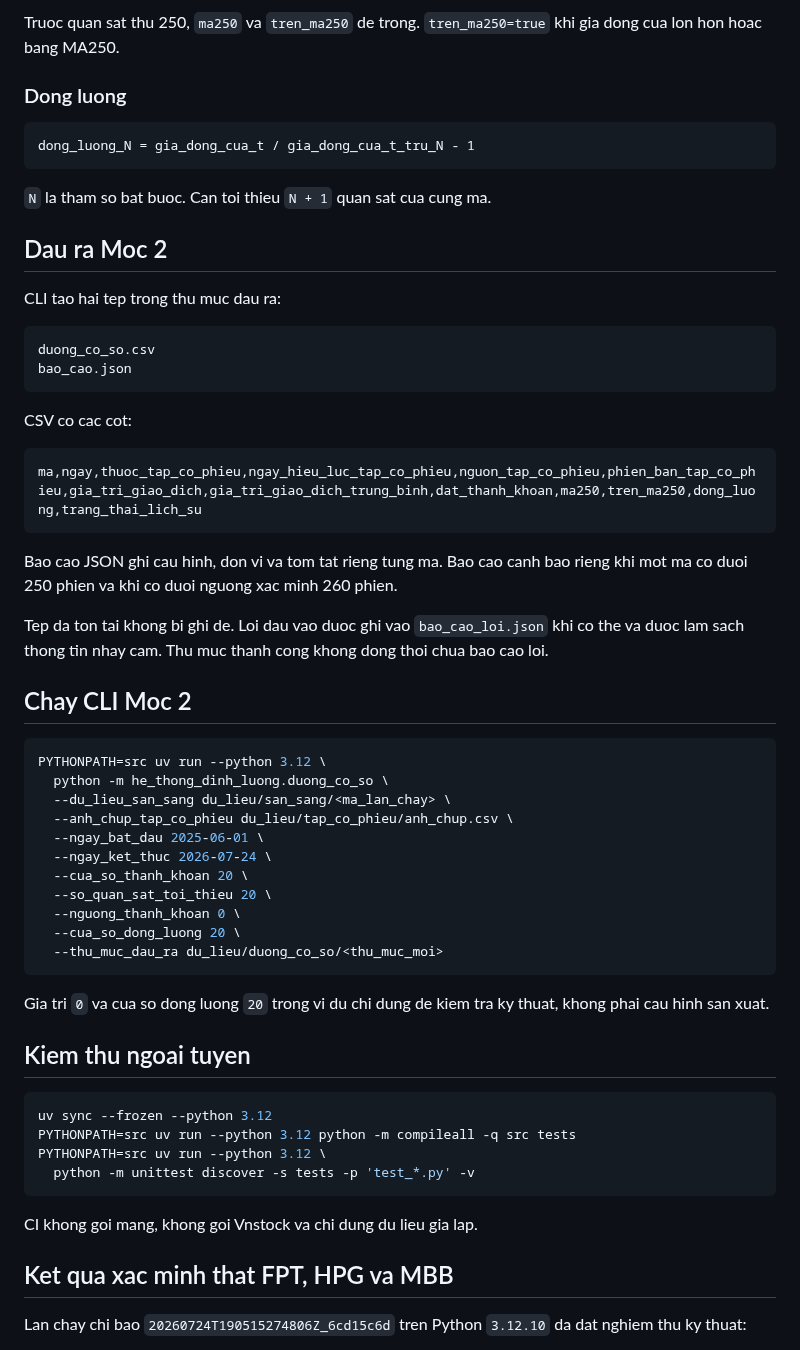
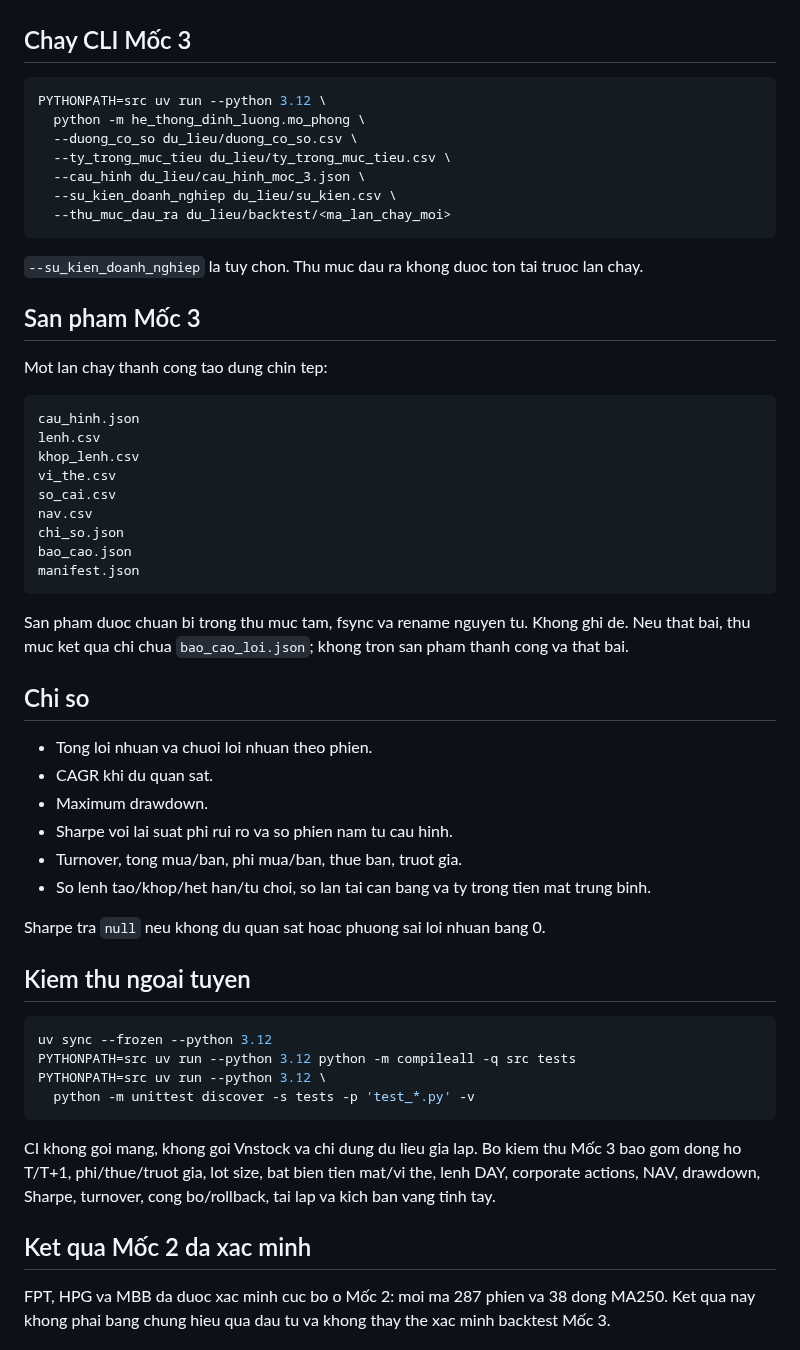
Before and after one commit to Tienkhoaa2908/vn-quant-system, a Markdown page: README.md, the part around one of its changes. Rendered like a GitHub page.

````diff
--- a/README.md
+++ b/README.md
@@ -75,50 +78,46 @@ ma250 = trung binh cong cua dung 250 gia dong cua gan nhat
 
-Truoc quan sat thu 250, `ma250` va `tren_ma250` de trong. `tren_ma250=true` khi gia dong cua lon hon hoac bang MA250.
-
-### Dong luong
-
-```text
-dong_luong_N = gia_dong_cua_t / gia_dong_cua_t_tru_N - 1
-```
-
-`N` la tham so bat buoc. Can toi thieu `N + 1` quan sat cua cung ma.
-
-## Dau ra Moc 2
-
-CLI tao hai tep trong thu muc dau ra:
-
-```text
-duong_co_so.csv
-bao_cao.json
-```
-
-CSV co cac cot:
-
-```text
-ma,ngay,thuoc_tap_co_phieu,ngay_hieu_luc_tap_co_phieu,nguon_tap_co_phieu,phien_ban_tap_co_phieu,gia_tri_giao_dich,gia_tri_giao_dich_trung_binh,dat_thanh_khoan,ma250,tren_ma250,dong_luong,trang_thai_lich_su
-```
-
-Bao cao JSON ghi cau hinh, don vi va tom tat rieng tung ma. Bao cao canh bao rieng khi mot ma co duoi 250 phien va khi co duoi nguong xac minh 260 phien.
-
-Tep da ton tai khong bi ghi de. Loi dau vao duoc ghi vao `bao_cao_loi.json` khi co the va duoc lam sach thong tin nhay cam. Thu muc thanh cong khong dong thoi chua bao cao loi.
-
-## Chay CLI Moc 2
+## Chay CLI Mốc 3
 
 ```bash
 PYTHONPATH=src uv run --python 3.12 \
-  python -m he_thong_dinh_luong.duong_co_so \
-  --du_lieu_san_sang du_lieu/san_sang/<ma_lan_chay> \
-  --anh_chup_tap_co_phieu du_lieu/tap_co_phieu/anh_chup.csv \
-  --ngay_bat_dau 2025-06-01 \
-  --ngay_ket_thuc 2026-07-24 \
-  --cua_so_thanh_khoan 20 \
-  --so_quan_sat_toi_thieu 20 \
-  --nguong_thanh_khoan 0 \
-  --cua_so_dong_luong 20 \
-  --thu_muc_dau_ra du_lieu/duong_co_so/<thu_muc_moi>
+  python -m he_thong_dinh_luong.mo_phong \
+  --duong_co_so du_lieu/duong_co_so.csv \
+  --ty_trong_muc_tieu du_lieu/ty_trong_muc_tieu.csv \
+  --cau_hinh du_lieu/cau_hinh_moc_3.json \
+  --su_kien_doanh_nghiep du_lieu/su_kien.csv \
+  --thu_muc_dau_ra du_lieu/backtest/<ma_lan_chay_moi>
 ```
 
-Gia tri `0` va cua so dong luong `20` trong vi du chi dung de kiem tra ky thuat, khong phai cau hinh san xuat.
+`--su_kien_doanh_nghiep` la tuy chon. Thu muc dau ra khong duoc ton tai truoc lan chay.
+
+## San pham Mốc 3
+
+Mot lan chay thanh cong tao dung chin tep:
+
+```text
+cau_hinh.json
+lenh.csv
+khop_lenh.csv
+vi_the.csv
+so_cai.csv
+nav.csv
+chi_so.json
+bao_cao.json
+manifest.json
+```
+
+San pham duoc chuan bi trong thu muc tam, fsync va rename nguyen tu. Khong ghi de. Neu that bai, thu muc ket qua chi chua `bao_cao_loi.json`; khong tron san pham thanh cong va that bai.
+
+## Chi so
+
+- Tong loi nhuan va chuoi loi nhuan theo phien.
+- CAGR khi du quan sat.
+- Maximum drawdown.
+- Sharpe voi lai suat phi rui ro va so phien nam tu cau hinh.
+- Turnover, tong mua/ban, phi mua/ban, thue ban, truot gia.
+- So lenh tao/khop/het han/tu choi, so lan tai can bang va ty trong tien mat trung binh.
+
+Sharpe tra `null` neu khong du quan sat hoac phuong sai loi nhuan bang 0.
 
 ## Kiem thu ngoai tuyen
 
@@ -129,9 +128,9 @@ PYTHONPATH=src uv run --python 3.12 \
   python -m unittest discover -s tests -p 'test_*.py' -v
 ```
 
-CI khong goi mang, khong goi Vnstock va chi dung du lieu gia lap.
+CI khong goi mang, khong goi Vnstock va chi dung du lieu gia lap. Bo kiem thu Mốc 3 bao gom dong ho T/T+1, phi/thue/truot gia, lot size, bat bien tien mat/vi the, lenh DAY, corporate actions, NAV, drawdown, Sharpe, turnover, cong bo/rollback, tai lap va kich ban vang tinh tay.
 
-## Ket qua xac minh that FPT, HPG va MBB
+## Ket qua Mốc 2 da xac minh
 
-Lan chay chi bao `20260724T190515274806Z_6cd15c6d` tren Python `3.12.10` da dat nghiem thu ky thuat:
+FPT, HPG va MBB da duoc xac minh cuc bo o Mốc 2: moi ma 287 phien va 38 dong MA250. Ket qua nay khong phai bang chung hieu qua dau tu va khong thay the xac minh backtest Mốc 3.
 
````
Also changed, not shown: other parts of README.md (+52 -69 lines).
